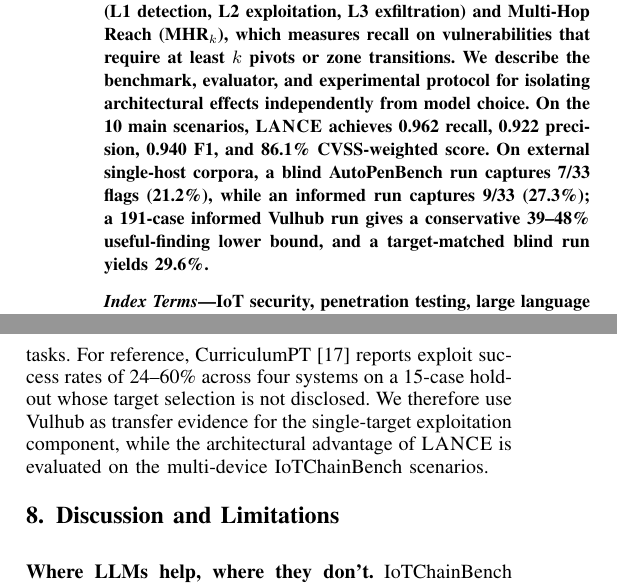
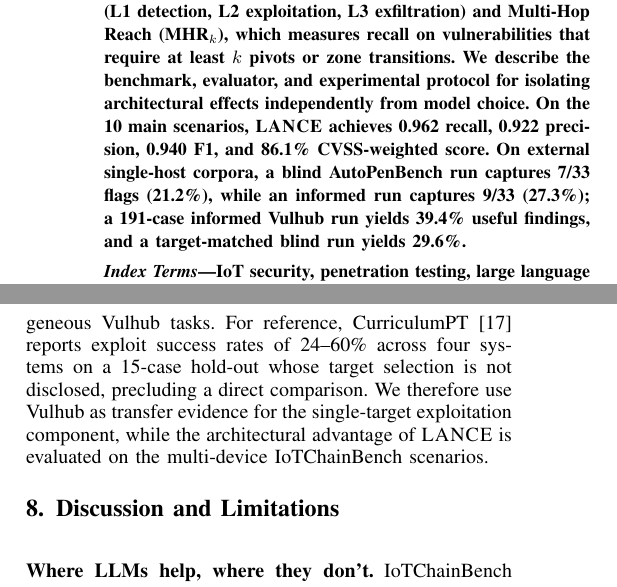
Before and after one commit to Tanguyvans/LANCE, a LaTeX paper (paper/paper_full.tex): two parts of the columns of pages 1 and 7 of 9, joined at a grey line, cut so that both start at the same text. Compiled offline with pdfLaTeX; a missing font is replaced by an installed copy or a similar font; a LaTeX package or settings file that is missing is left out.

Commit message:
section 7

```diff
--- a/paper/paper_full.tex
+++ b/paper/paper_full.tex
@@ -86,8 +86,8 @@
 achieves 0.962 recall, 0.922 precision, 0.940 F1, and 86.1\%
 CVSS-weighted score. On external single-host corpora, a blind AutoPenBench
 run captures 7/33 flags (21.2\%), while an informed run captures 9/33
-(27.3\%); a 191-case informed Vulhub run gives a conservative 39--48\%
-useful-finding lower bound, and a target-matched blind run yields 29.6\%.
+(27.3\%); a 191-case informed Vulhub run yields 39.4\% useful findings,
+and a target-matched blind run yields 29.6\%.
 \end{abstract}
 
 \begin{IEEEkeywords}
@@ -734,7 +734,7 @@
 informed run underscores the difficulty of oracle design for heterogeneous
 Vulhub tasks. For reference, CurriculumPT~\cite{curriculumpt25} reports exploit success rates
 of 24--60\% across four systems on a 15-case hold-out whose target selection is
-not disclosed. We therefore use Vulhub as transfer evidence for the
+not disclosed, precluding a direct comparison. We therefore use Vulhub as transfer evidence for the
 single-target exploitation component, while the architectural advantage of
 \harnessname{} is evaluated on the multi-device \systemname{} scenarios.
 
```
Also changed, not shown: paper/paper_full.tex (2 more changed lines).
